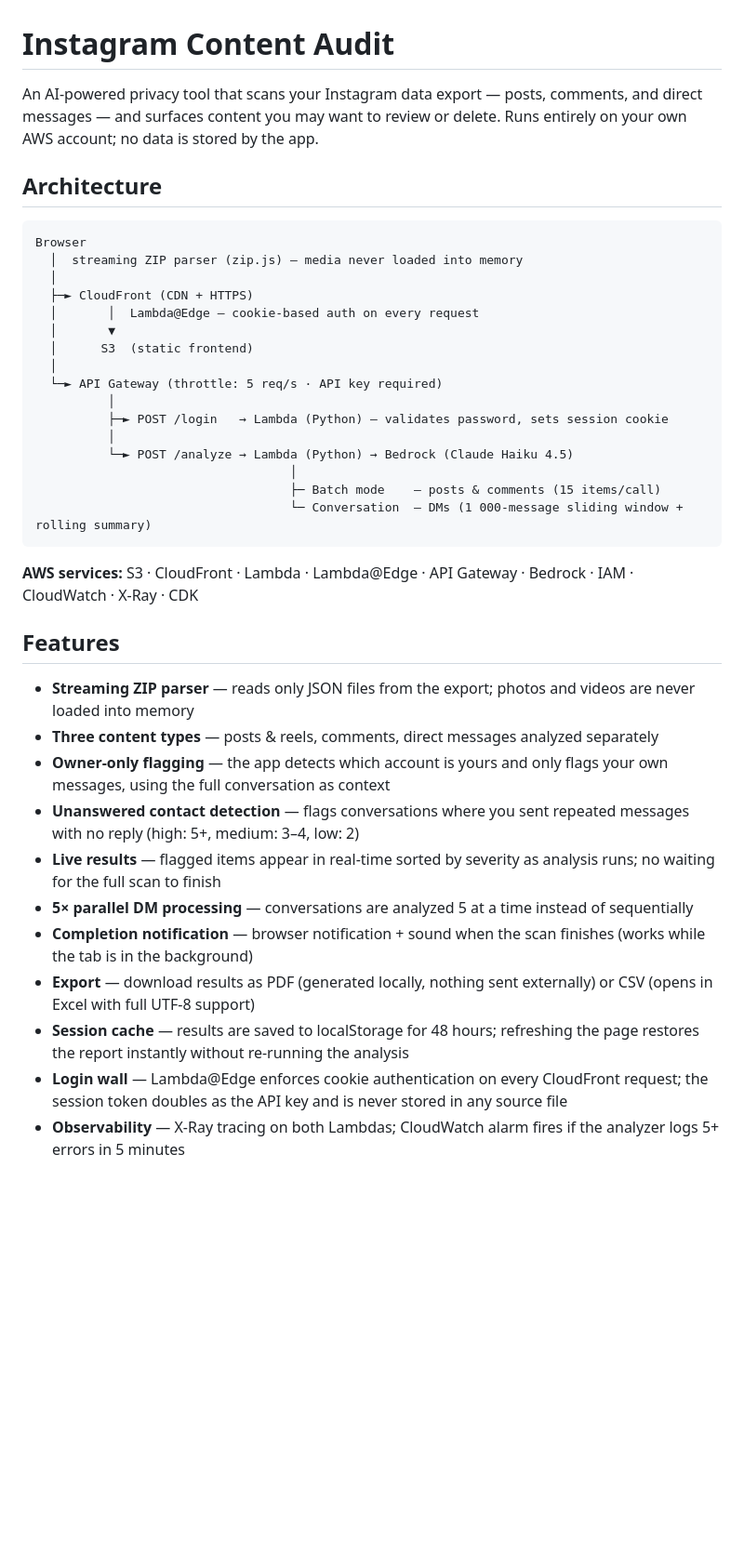
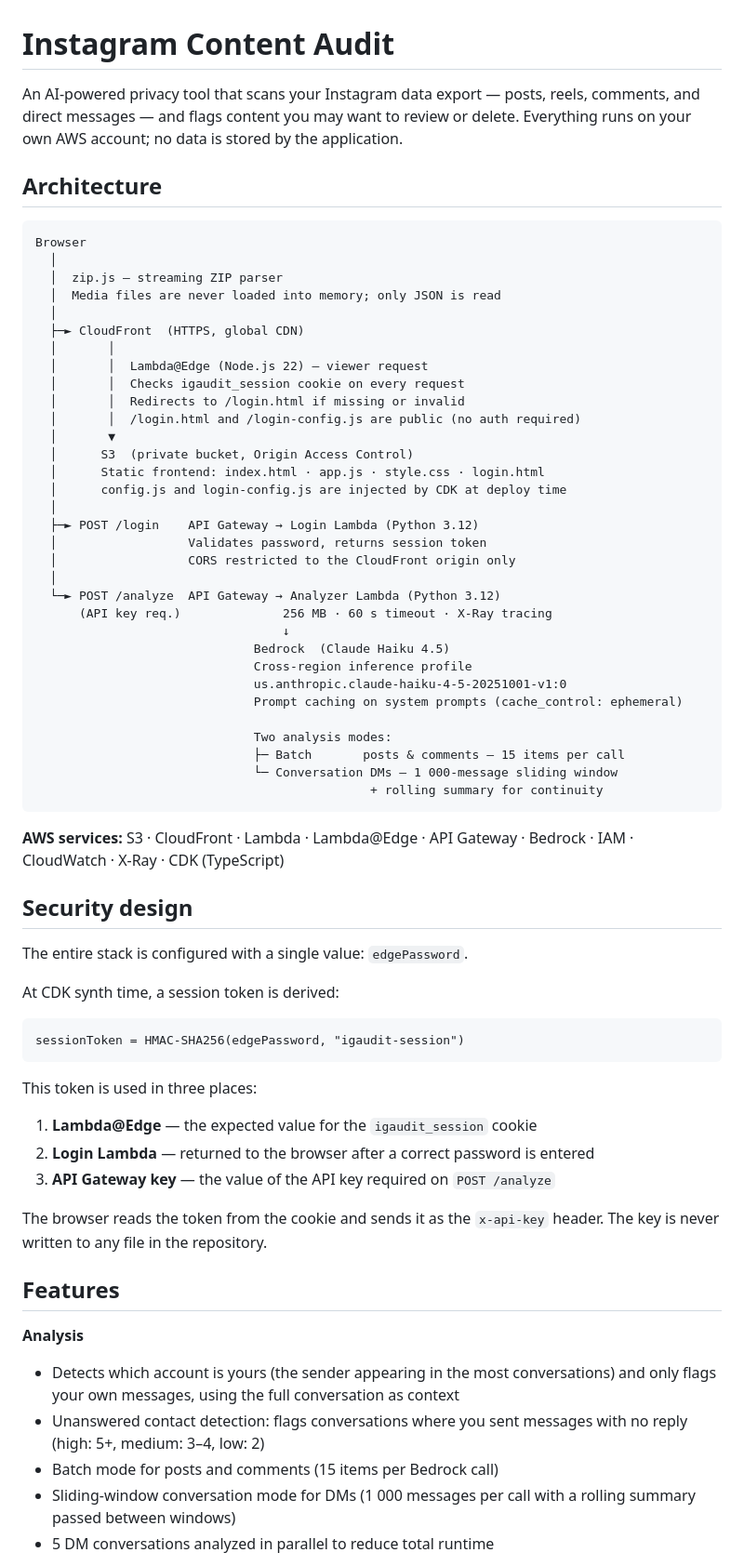
Before and after one commit to gcolomar/instagram-politician, a Markdown page: README.md, the part around one of its changes. Shown at 93% size. GitHub-like rendering; blank space fills up the shorter version.

Commit message:
Rewrite README with accurate and complete architecture, security design, and deploy steps

````diff
--- a/README.md
+++ b/README.md
@@ -1,41 +1,68 @@
 # Instagram Content Audit
 
-An AI-powered privacy tool that scans your Instagram data export — posts, comments, and direct messages — and surfaces content you may want to review or delete. Runs entirely on your own AWS account; no data is stored by the app.
+An AI-powered privacy tool that scans your Instagram data export — posts, reels, comments, and direct messages — and flags content you may want to review or delete. Everything runs on your own AWS account; no data is stored by the application.
 
 ## Architecture
 
 ```
 Browser
-  │  streaming ZIP parser (zip.js) — media never loaded into memory
   │
-  ├─► CloudFront (CDN + HTTPS)
-  │       │  Lambda@Edge — cookie-based auth on every request
+  │  zip.js — streaming ZIP parser
+  │  Media files are never loaded into memory; only JSON is read
+  │
+  ├─► CloudFront  (HTTPS, global CDN)
+  │       │
+  │       │  Lambda@Edge (Node.js 22) — viewer request
+  │       │  Checks igaudit_session cookie on every request
+  │       │  Redirects to /login.html if missing or invalid
+  │       │  /login.html and /login-config.js are public (no auth required)
   │       ▼
-  │      S3  (static frontend)
+  │      S3  (private bucket, Origin Access Control)
+  │      Static frontend: index.html · app.js · style.css · login.html
+  │      config.js and login-config.js are injected by CDK at deploy time
   │
-  └─► API Gateway (throttle: 5 req/s · API key required)
-          │
-          ├─► POST /login   → Lambda (Python) — validates password, sets session cookie
-          │
-          └─► POST /analyze → Lambda (Python) → Bedrock (Claude Haiku 4.5)
-                                   │
-                                   ├─ Batch mode    — posts & comments (15 items/call)
-                                   └─ Conversation  — DMs (1 000-message sliding window + rolling summary)
+  ├─► POST /login    API Gateway → Login Lambda (Python 3.12)
+  │                  Validates password, returns session token
+  │                  CORS restricted to the CloudFront origin only
+  │
+  └─► POST /analyze  API Gateway → Analyzer Lambda (Python 3.12)
+      (API key req.)              256 MB · 60 s timeout · X-Ray tracing
+                                  ↓
+                              Bedrock  (Claude Haiku 4.5)
+                              Cross-region inference profile
+                              us.anthropic.claude-haiku-4-5-20251001-v1:0
+                              Prompt caching on system prompts (cache_control: ephemeral)
+
+                              Two analysis modes:
+                              ├─ Batch       posts & comments — 15 items per call
+                              └─ Conversation DMs — 1 000-message sliding window
+                                              + rolling summary for continuity
 ```
 
-**AWS services:** S3 · CloudFront · Lambda · Lambda@Edge · API Gateway · Bedrock · IAM · CloudWatch · X-Ray · CDK
+**AWS services:** S3 · CloudFront · Lambda · Lambda@Edge · API Gateway · Bedrock · IAM · CloudWatch · X-Ray · CDK (TypeScript)
+
+## Security design
+
+The entire stack is configured with a single value: `edgePassword`.
+
+At CDK synth time, a session token is derived:
+```
+sessionToken = HMAC-SHA256(edgePassword, "igaudit-session")
+```
+
+This token is used in three places:
+1. **Lambda@Edge** — the expected value for the `igaudit_session` cookie
+2. **Login Lambda** — returned to the browser after a correct password is entered
+3. **API Gateway key** — the value of the API key required on `POST /analyze`
+
+The browser reads the token from the cookie and sends it as the `x-api-key` header. The key is never written to any file in the repository.
 
 ## Features
 
-- **Streaming ZIP parser** — reads only JSON files from the export; photos and videos are never loaded into memory
-- **Three content types** — posts & reels, comments, direct messages analyzed separately
-- **Owner-only flagging** — the app detects which account is yours and only flags your own messages, using the full conversation as context
-- **Unanswered contact detection** — flags conversations where you sent repeated messages with no reply (high: 5+, medium: 3–4, low: 2)
-- **Live results** — flagged items appear in real-time sorted by severity as analysis runs; no waiting for the full scan to finish
-- **5× parallel DM processing** — conversations are analyzed 5 at a time instead of sequentially
-- **Completion notification** — browser notification + sound when the scan finishes (works while the tab is in the background)
-- **Export** — download results as PDF (generated locally, nothing sent externally) or CSV (opens in Excel with full UTF-8 support)
-- **Session cache** — results are saved to localStorage for 48 hours; refreshing the page restores the report instantly without re-running the analysis
-- **Login wall** — Lambda@Edge enforces cookie authentication on every CloudFront request; the session token doubles as the API key and is never stored in any source file
-- **Observability** — X-Ray tracing on both Lambdas; CloudWatch alarm fires if the analyzer logs 5+ errors in 5 minutes
+**Analysis**
+- Detects which account is yours (the sender appearing in the most conversations) and only flags your own messages, using the full conversation as context
+- Unanswered contact detection: flags conversations where you sent messages with no reply (high: 5+, medium: 3–4, low: 2)
+- Batch mode for posts and comments (15 items per Bedrock call)
+- Sliding-window conversation mode for DMs (1 000 messages per call with a rolling summary passed between windows)
+- 5 DM conversations analyzed in parallel to reduce total runtime
 
````
Also changed, not shown: other parts of README.md (+37 -27 lines).
